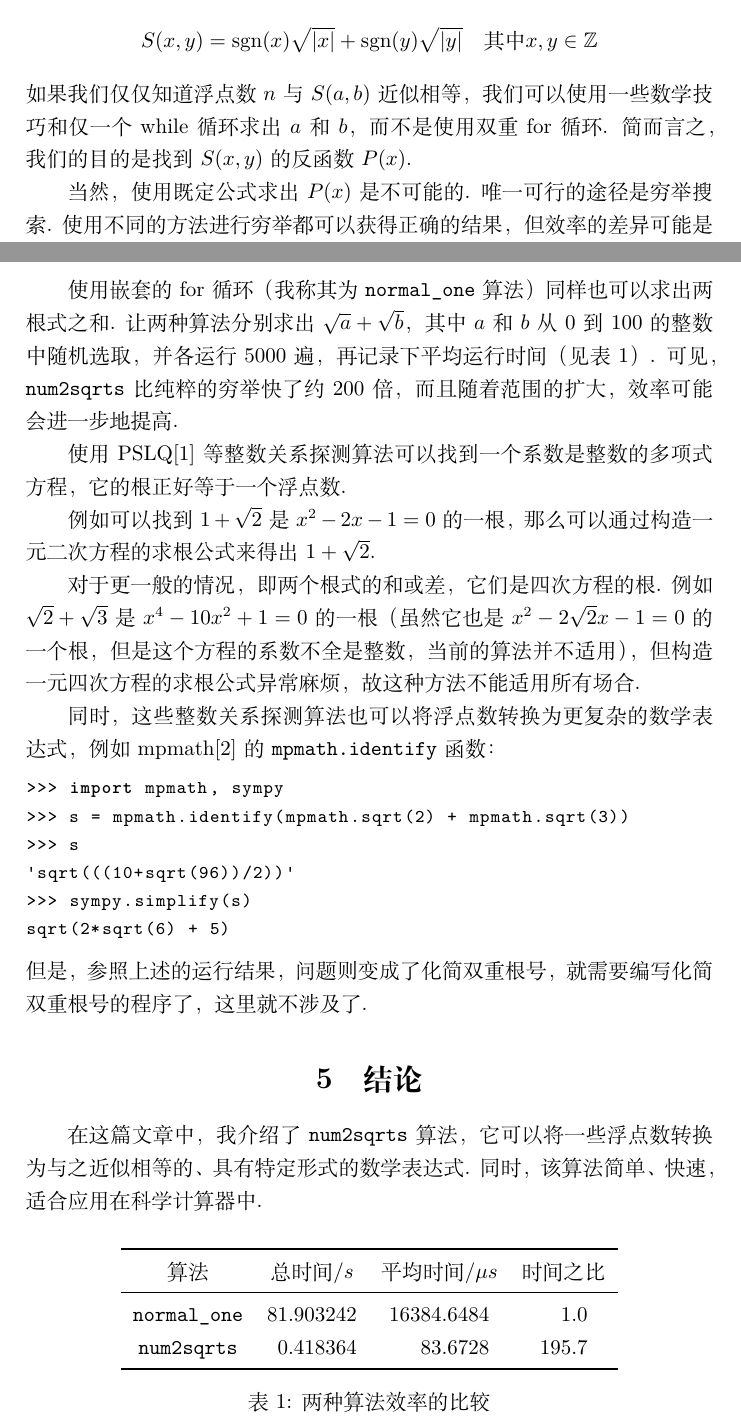
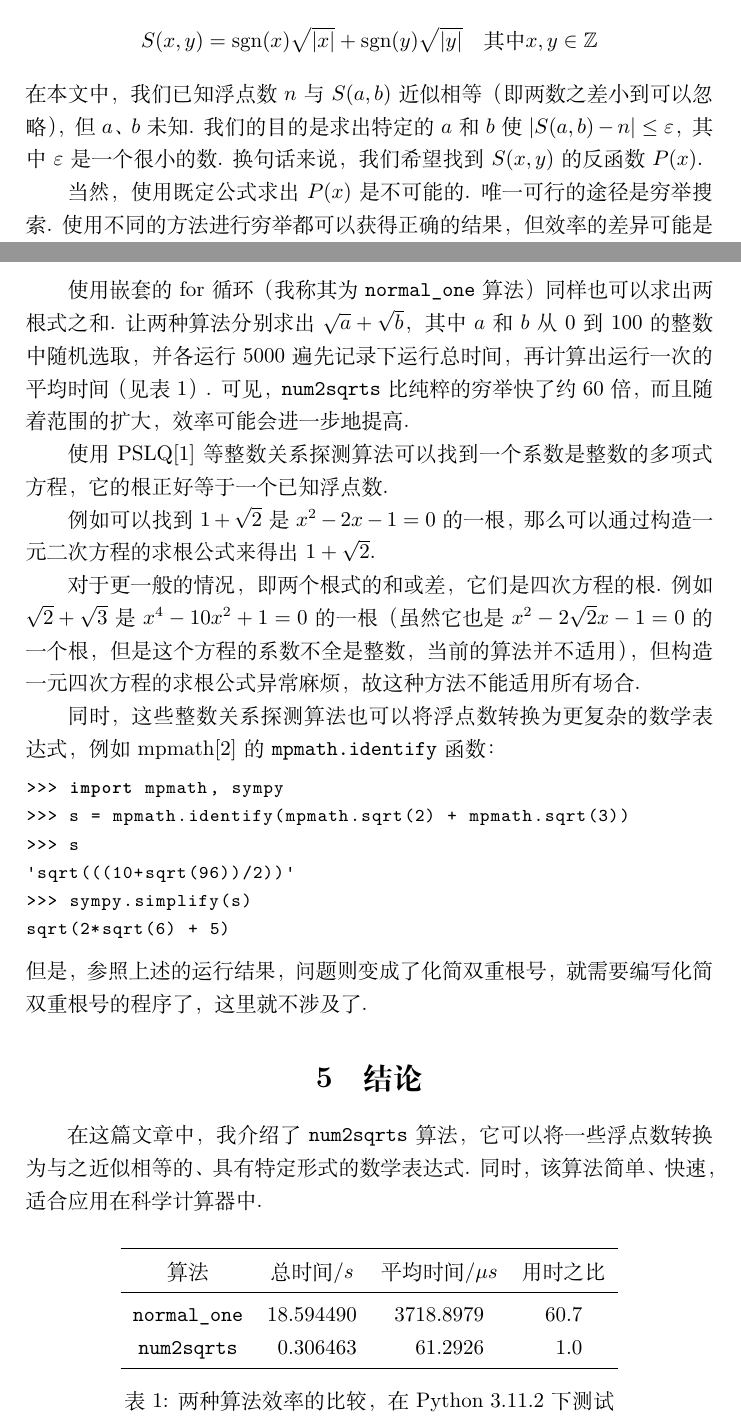
Before and after one commit to jason-bowen-zheng/num2sqrts, a LaTeX document (num2sqrts/num2sqrts.tex): two parts of pages 1 and 4 of 5, joined at a grey line, cut so that both start at the same text. Compiled offline with XeLaTeX.

Commit message:
Update data in the paper

```diff
--- a/num2sqrts/num2sqrts.tex
+++ b/num2sqrts/num2sqrts.tex
@@ -29,9 +29,9 @@
 一些数值计算器在计算分式、根式以及角度时会返回类似$\dfrac{2\sqrt{2}}{3}$或$\dfrac{\pi}{3}$的结果而非浮点数. 它们同样也会显示$1+\sqrt{2}$和$\dfrac{\sqrt{2}+\sqrt{3}}{2}$. 前两者可通过简单的数学运算得出，但是后面两个涉及到了加法运算. 如果我们想分别求出$\sqrt{a}+\sqrt{b}$中的$a$和$b$，最简单的方法是使用二重for循环，但这是效率非常低的方法. 我们是否可以设计一种高效的方法解决上述问题？在本文中，我将介绍一个新的算法将某些特定的浮点数转换为形如$\sqrt{a}\pm\sqrt{b}$的数学表达式. 首先，我将从理论角度分析该算法的可行性；其次，我会将理论转换成实际算法；最后，我会将该算法与其它算法进行比较，并分析各自的优劣.
 
 \section{理论}
-我们先讨论没有分母的形式. 为叙述方便，先定义一函数\[S(x,y)=\sgn(x)\sqrt{|x|}+\sgn(y)\sqrt{|y|} \quad\mbox{其中}x,y\in\mathbb{Z}\]如果我们仅仅知道浮点数$n$与$S(a,b)$近似相等，我们可以使用一些数学技巧和仅一个while循环求出$a$和$b$，而不是使用双重for循环. 简而言之，我们的目的是找到$S(x,y)$的反函数$P(x)$.
+我们先讨论没有分母的形式. 为叙述方便，先定义一函数\[S(x,y)=\sgn(x)\sqrt{|x|}+\sgn(y)\sqrt{|y|} \quad\mbox{其中}x,y\in\mathbb{Z}\]在本文中，我们已知浮点数$n$与$S(a,b)$近似相等（即两数之差小到可以忽略），但$a$、$b$未知. 我们的目的是求出特定的$a$和$b$使$|S(a,b)-n|\leq\varepsilon$，其中$\varepsilon$是一个很小的数. 换句话来说，我们希望找到$S(x,y)$的反函数$P(x)$.
 
-当然，使用既定公式求出$P(x)$是不可能的. 唯一可行的途径是穷举搜索. 使用不同的方法进行穷举都可以获得正确的结果，但效率的差异可能是巨大的. 我将介绍一种效率较高的方法.
+当然，使用既定公式求出$P(x)$是不可能的. 唯一可行的途径是穷举搜索. 使用不同的方法进行穷举都可以获得正确的结果，但效率的差异可能是巨大的. 在下文中，我将介绍一种效率较高的方法.
 
 假如我们知道两数之和$p+q$，以及他们的均值$m=\dfrac{p+q}{2}$，那么可以知道$|m-p|=|m-q|$.
 
@@ -107,26 +107,26 @@ num2sqrts(2 * math.sqrt(123))
 函数返回\verb|(492, 0)|，循环执行了438次. 不过$2\sqrt{123}$这个结果可以用一个更简单的算法找到，故我将图 \ref{fig:perform1} 中一、三象限对角线上的值全部赋值为1.
 
 \section{比较}
-使用嵌套的for循环（我称其为 \verb|normal_one| 算法）同样也可以求出两根式之和. 让两种算法分别求出$\sqrt{a}+\sqrt{b}$，其中$a$和$b$从0到100的整数中随机选取，并各运行5000遍，再记录下平均运行时间（见表 \ref{tab:comp}）. 可见，\verb|num2sqrts| 比纯粹的穷举快了约200倍，而且随着范围的扩大，效率可能会进一步地提高.
+使用嵌套的for循环（我称其为 \verb|normal_one| 算法）同样也可以求出两根式之和. 让两种算法分别求出$\sqrt{a}+\sqrt{b}$，其中$a$和$b$从0到100的整数中随机选取，并各运行5000遍先记录下运行总时间，再计算出运行一次的平均时间（见表 \ref{tab:comp}）. 可见，\verb|num2sqrts| 比纯粹的穷举快了约60倍，而且随着范围的扩大，效率可能会进一步地提高.
 
 \begin{table}[b]
 	\centering
-	\begin{tabular}{cP{2.6}P{5.4}P{3.1}}
+	\begin{tabular}{cP{2.6}P{4.4}P{2.1}}
 		\toprule
 		算法 &
 		\multicolumn{1}{c}{总时间/$s$} &
 		\multicolumn{1}{c}{平均时间/$\mu s$} &
-		\multicolumn{1}{c}{时间之比} \\
+		\multicolumn{1}{c}{用时之比} \\
 		\midrule
-		\verb|normal_one| & 81.903242 & 16384.6484 &   1.0 \\
-		\verb|num2sqrts|  &  0.418364 &    83.6728 & 195.7 \\
+		\verb|normal_one| & 18.594490 & 3718.8979 & 60.7 \\
+		\verb|num2sqrts|  &  0.306463 &   61.2926 &  1.0 \\
 		\bottomrule
 	\end{tabular}
-	\caption{两种算法效率的比较}
+	\caption{两种算法效率的比较，在Python 3.11.2下测试}
 	\label{tab:comp}
 \end{table}
 
-使用PSLQ\cite{ferguson1991}等整数关系探测算法可以找到一个系数是整数的多项式方程，它的根正好等于一个浮点数.
+使用PSLQ\cite{ferguson1991}等整数关系探测算法可以找到一个系数是整数的多项式方程，它的根正好等于一个已知浮点数.
 
 例如可以找到$1+\sqrt{2}$是$x^2-2x-1=0$的一根，那么可以通过构造一元二次方程的求根公式来得出$1+\sqrt{2}$.
 
```
Also changed, not shown: docs/num2sqrts.pdf, num2sqrts/num2sqrts.tex (2 more changed lines), 2 other files.
